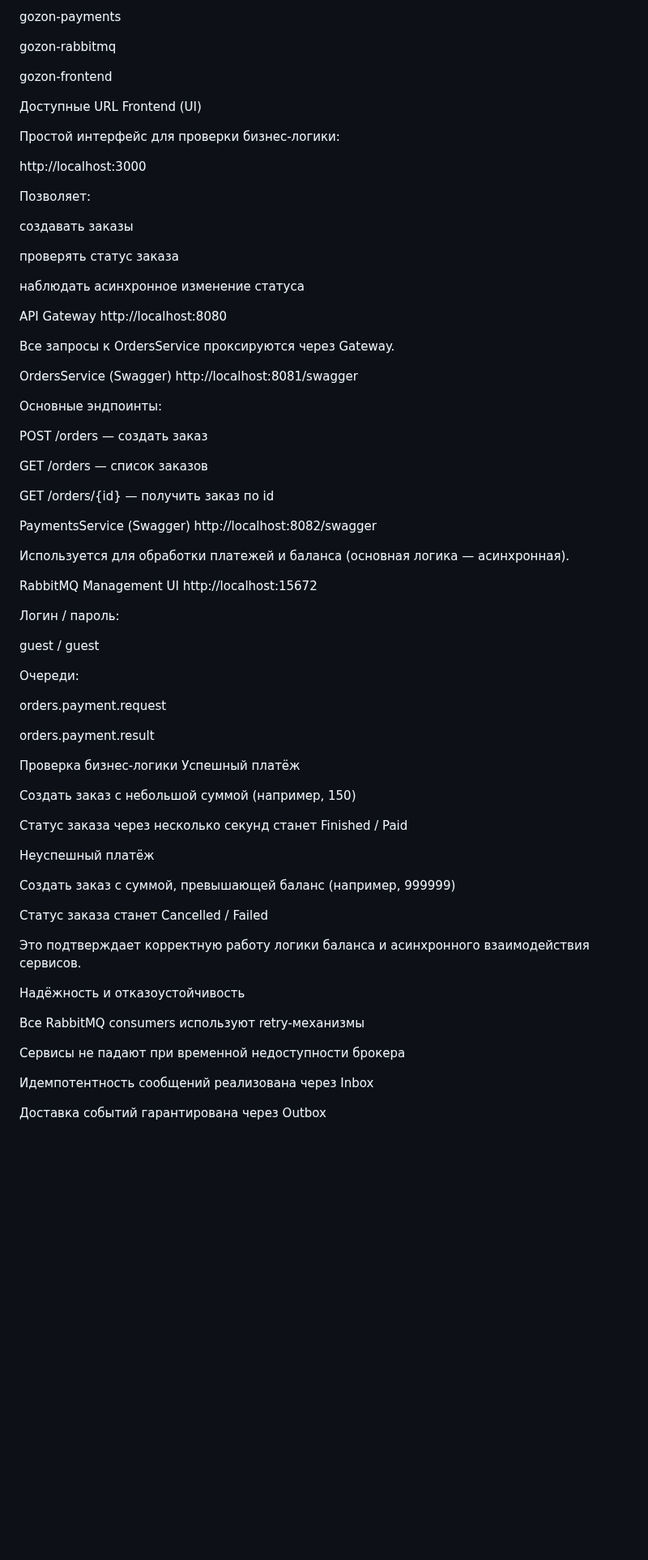
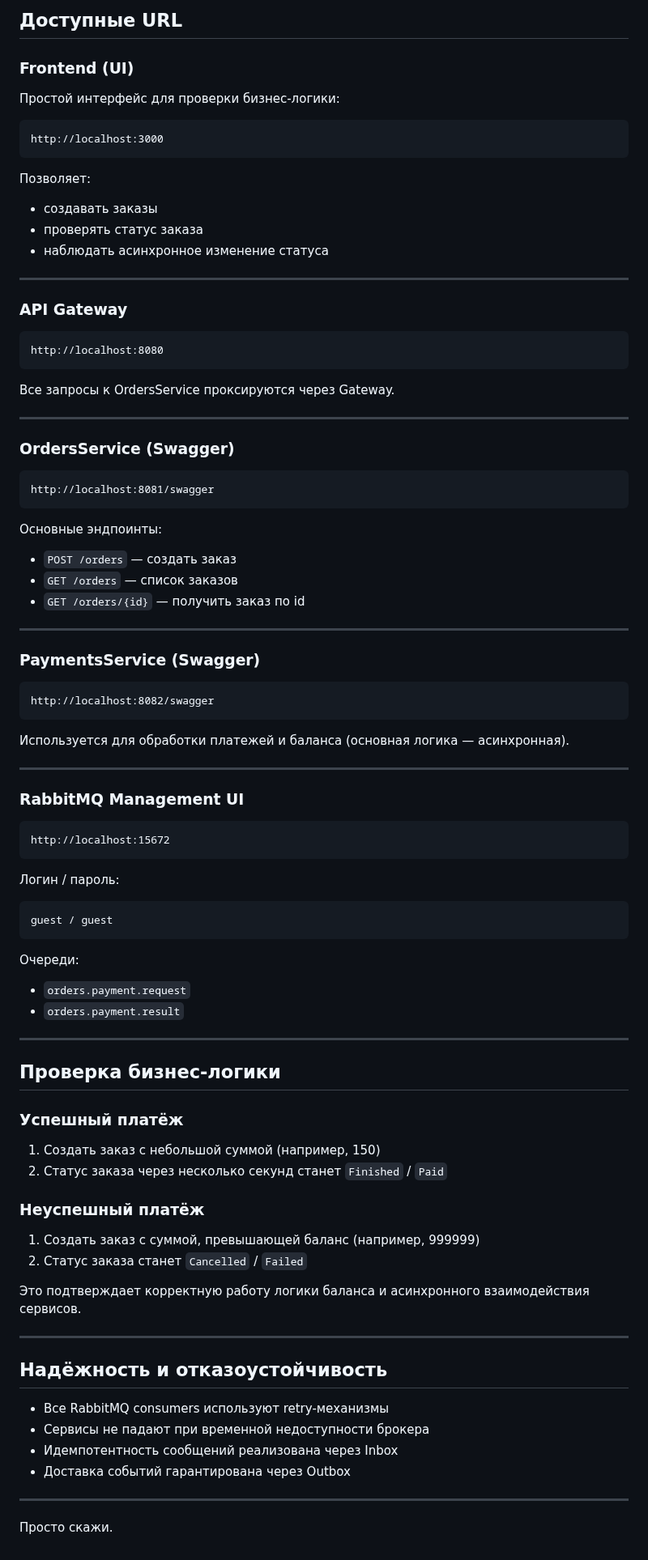
Before and after one commit to w3L1k/Gozon, a Markdown page: README.md, the part around one of its changes. Shown at 81% size. GitHub-like rendering; blank space fills up the shorter version.

Commit message:
Update README with project description and structure

````diff
--- a/README.md
+++ b/README.md
@@ -87,86 +85,100 @@ gozon-orders
 
-gozon-payments
+## Доступные URL
 
-gozon-rabbitmq
-
-gozon-frontend
-
-Доступные URL
-Frontend (UI)
+### Frontend (UI)
 
 Простой интерфейс для проверки бизнес-логики:
 
+```
 http://localhost:3000
-
+```
 
 Позволяет:
 
-создавать заказы
+* создавать заказы
+* проверять статус заказа
+* наблюдать асинхронное изменение статуса
 
-проверять статус заказа
+---
 
-наблюдать асинхронное изменение статуса
+### API Gateway
 
-API Gateway
+```
 http://localhost:8080
-
+```
 
 Все запросы к OrdersService проксируются через Gateway.
 
-OrdersService (Swagger)
+---
+
+### OrdersService (Swagger)
+
+```
 http://localhost:8081/swagger
-
+```
 
 Основные эндпоинты:
 
-POST /orders — создать заказ
+* `POST /orders` — создать заказ
+* `GET /orders` — список заказов
+* `GET /orders/{id}` — получить заказ по id
 
-GET /orders — список заказов
+---
 
-GET /orders/{id} — получить заказ по id
+### PaymentsService (Swagger)
 
-PaymentsService (Swagger)
+```
 http://localhost:8082/swagger
-
+```
 
 Используется для обработки платежей и баланса (основная логика — асинхронная).
 
-RabbitMQ Management UI
+---
+
+### RabbitMQ Management UI
+
+```
 http://localhost:15672
-
+```
 
 Логин / пароль:
 
+```
 guest / guest
-
+```
 
 Очереди:
 
-orders.payment.request
+* `orders.payment.request`
+* `orders.payment.result`
 
-orders.payment.result
+---
 
-Проверка бизнес-логики
-Успешный платёж
+## Проверка бизнес-логики
 
-Создать заказ с небольшой суммой (например, 150)
+### Успешный платёж
 
-Статус заказа через несколько секунд станет Finished / Paid
+1. Создать заказ с небольшой суммой (например, 150)
+2. Статус заказа через несколько секунд станет `Finished` / `Paid`
 
-Неуспешный платёж
+### Неуспешный платёж
 
-Создать заказ с суммой, превышающей баланс (например, 999999)
-
-Статус заказа станет Cancelled / Failed
+1. Создать заказ с суммой, превышающей баланс (например, 999999)
+2. Статус заказа станет `Cancelled` / `Failed`
 
 Это подтверждает корректную работу логики баланса и асинхронного взаимодействия сервисов.
 
-Надёжность и отказоустойчивость
+---
 
-Все RabbitMQ consumers используют retry-механизмы
+## Надёжность и отказоустойчивость
 
-Сервисы не падают при временной недоступности брокера
+* Все RabbitMQ consumers используют retry-механизмы
+* Сервисы не падают при временной недоступности брокера
+* Идемпотентность сообщений реализована через Inbox
+* Доставка событий гарантирована через Outbox
 
-Идемпотентность сообщений реализована через Inbox
+---
 
-Доставка событий гарантирована через Outbox
+
+
+Просто скажи.
````
Also changed, not shown: other parts of README.md (+52 -54 lines).
